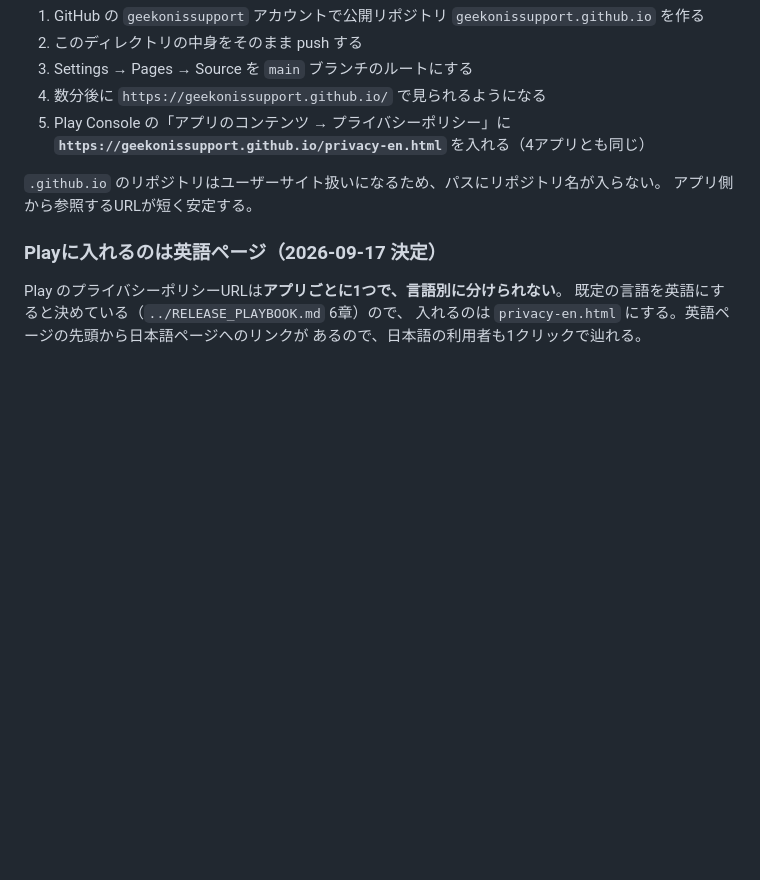
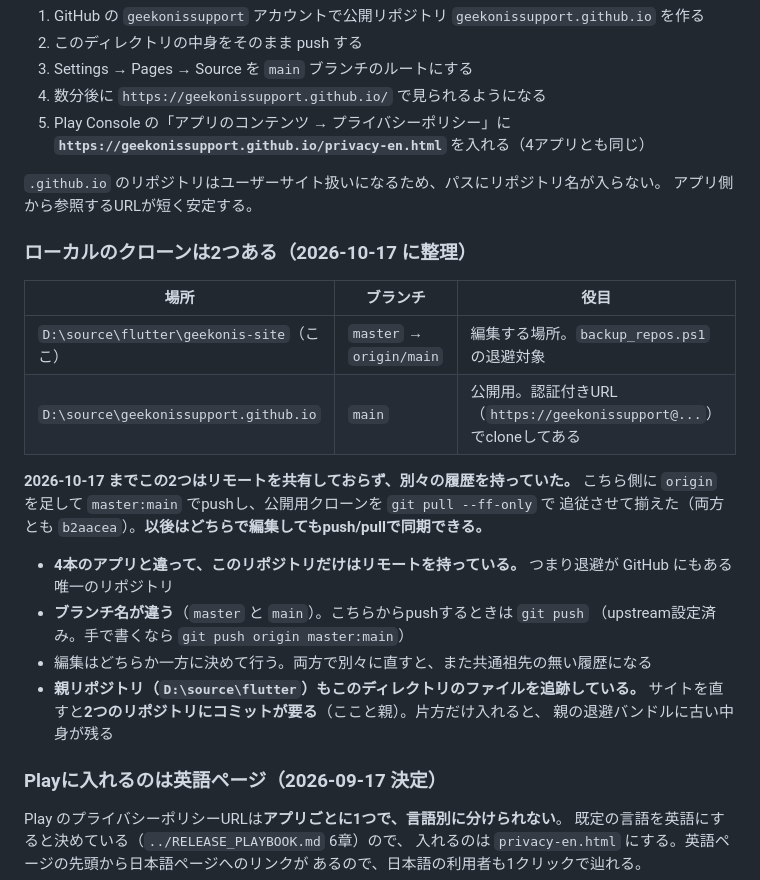
Before and after one commit to geekonissupport/geekonissupport.github.io, a Markdown page: README.md, the part around the change. GitHub-like rendering; blank space fills up the shorter version.

Commit message:
ローカルのクローンが2つあることをREADMEに書いた（2026-10-17）
D:\source\flutter\geekonis-site（編集用・master）と
D:\source\geekonissupport.github.io（公開用・main）の2つがあり、
2026-10-17までリモートを共有しておらず別々の履歴を持っていた。
こちらにoriginを足してpushし、公開用をff-onlyで追従させて両方b2aaceaに揃えた。

ブランチ名が違うこと、4本のアプリと違ってこのリポジトリだけリモートを持つこと、
親リポジトリも同じファイルを追跡しているのでコミットが2つ要ることを明記した。

Co-Authored-By: Claude Opus 5 <noreply@anthropic.com>

```diff
--- a/README.md
+++ b/README.md
@@ -46,6 +46,26 @@ Googleが渡す `google<ランダム>.html` をリポジトリの**ルートに
 `.github.io` のリポジトリはユーザーサイト扱いになるため、パスにリポジトリ名が入らない。
 アプリ側から参照するURLが短く安定する。
 
+### ローカルのクローンは2つある（2026-10-17 に整理）
+
+| 場所 | ブランチ | 役目 |
+|---|---|---|
+| `D:\source\flutter\geekonis-site`（ここ） | `master` → `origin/main` | 編集する場所。`backup_repos.ps1` の退避対象 |
+| `D:\source\geekonissupport.github.io` | `main` | 公開用。認証付きURL（`https://geekonissupport@...`）でcloneしてある |
+
+**2026-10-17 までこの2つはリモートを共有しておらず、別々の履歴を持っていた。**
+こちら側に `origin` を足して `master:main` でpushし、公開用クローンを `git pull --ff-only` で
+追従させて揃えた（両方とも `b2aacea`）。**以後はどちらで編集してもpush/pullで同期できる。**
+
+- **4本のアプリと違って、このリポジトリだけはリモートを持っている。** つまり退避が
+  GitHub にもある唯一のリポジトリ
+- **ブランチ名が違う**（`master` と `main`）。こちらからpushするときは `git push`
+  （upstream設定済み。手で書くなら `git push origin master:main`）
+- 編集はどちらか一方に決めて行う。両方で別々に直すと、また共通祖先の無い履歴になる
+- **親リポジトリ（`D:\source\flutter`）もこのディレクトリのファイルを追跡している。**
+  サイトを直すと**2つのリポジトリにコミットが要る**（ここと親）。片方だけ入れると、
+  親の退避バンドルに古い中身が残る
+
 ### Playに入れるのは英語ページ（2026-09-17 決定）
 
 Play のプライバシーポリシーURLは**アプリごとに1つで、言語別に分けられない**。
```
